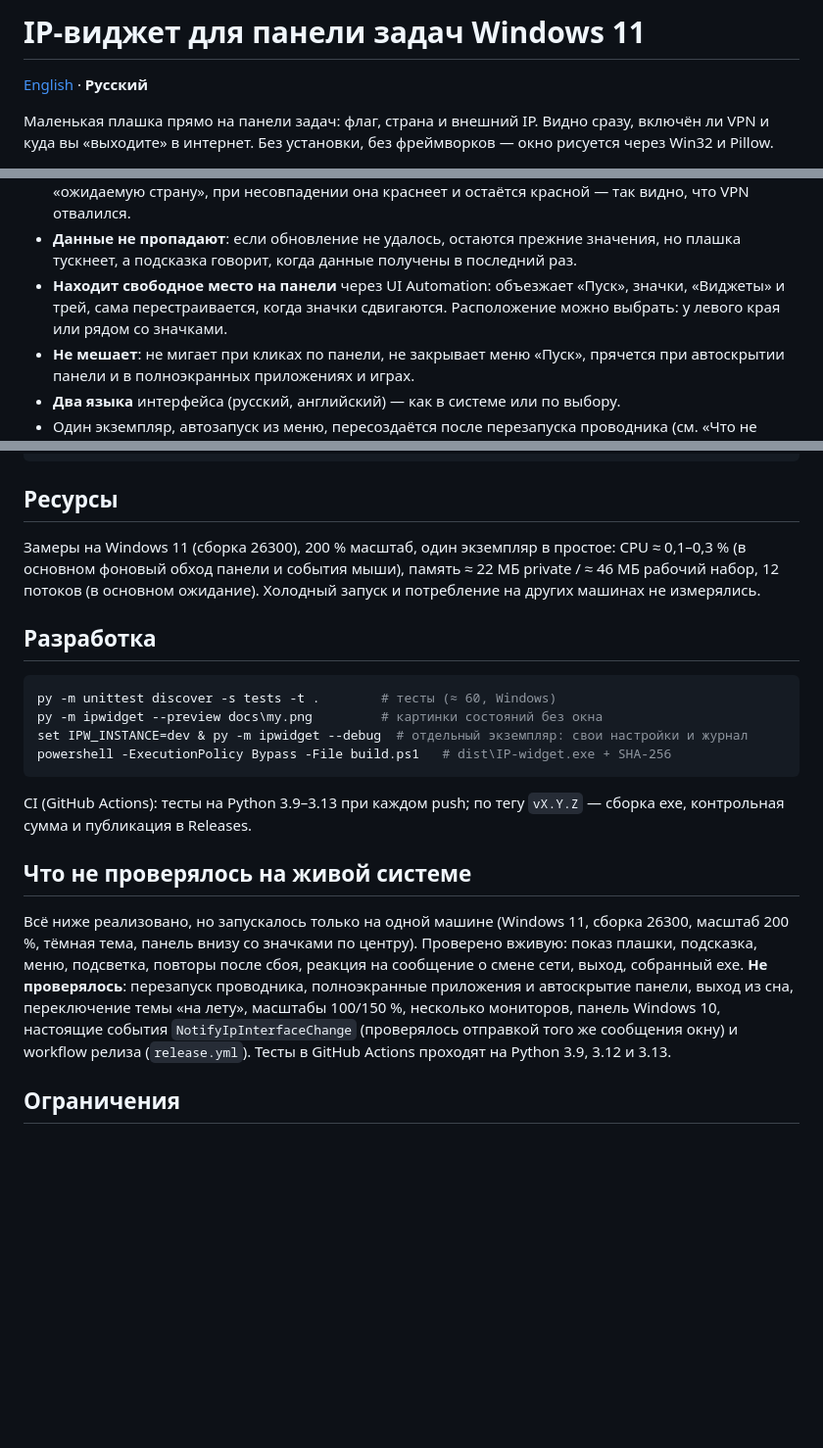
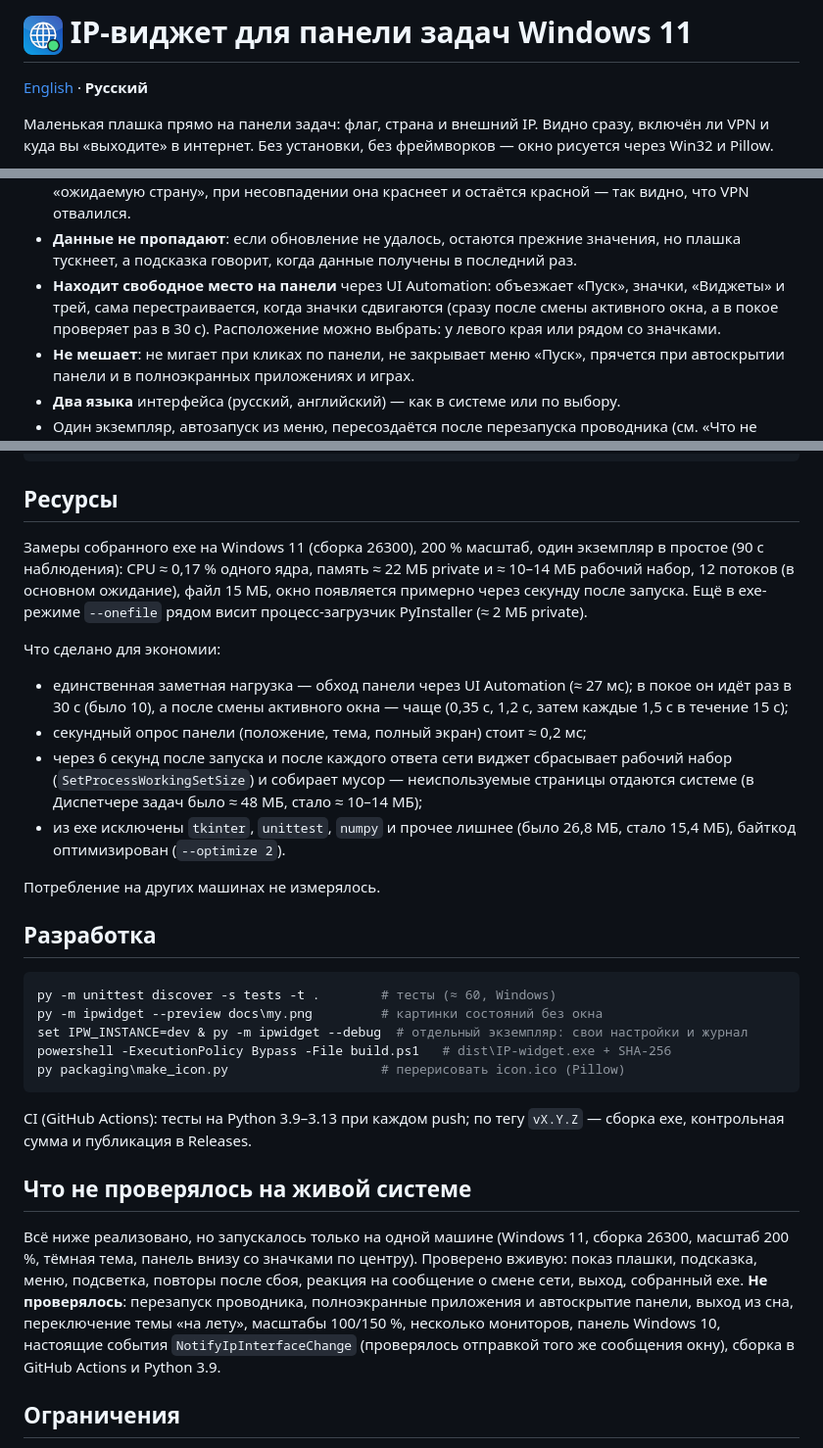
Before and after one commit to zhgut777/ip-widget-taskbar, a Markdown page: README.md, 3 parts joined by grey strips. Shown at 98% size. Drawn GitHub-style; pictures changed too: docs/icon.png (added); blank space fills up the shorter version.

````diff
--- a/README.md
+++ b/README.md
@@ -1,4 +1,4 @@
-# IP-виджет для панели задач Windows 11
+# <img src="docs/icon.png" width="40" align="top"> IP-виджет для панели задач Windows 11
 
 [English](README.en.md) · **Русский**
 
@@ -24,7 +24,8 @@
 - **Данные не пропадают**: если обновление не удалось, остаются прежние значения, но
   плашка тускнеет, а подсказка говорит, когда данные получены в последний раз.
 - **Находит свободное место на панели** через UI Automation: объезжает «Пуск»,
-  значки, «Виджеты» и трей, сама перестраивается, когда значки сдвигаются.
+  значки, «Виджеты» и трей, сама перестраивается, когда значки сдвигаются (сразу после
+  смены активного окна, а в покое проверяет раз в 30 с).
   Расположение можно выбрать: у левого края или рядом со значками.
 - **Не мешает**: не мигает при кликах по панели, не закрывает меню «Пуск», прячется
   при автоскрытии панели и в полноэкранных приложениях и играх.
@@ -164,10 +165,24 @@ tests/          модульные тесты (python -m unittest)
 
 ## Ресурсы
 
-Замеры на Windows 11 (сборка 26300), 200 % масштаб, один экземпляр в простое:
-CPU ≈ 0,1–0,3 % (в основном фоновый обход панели и события мыши), память ≈ 22 МБ
-private / ≈ 46 МБ рабочий набор, 12 потоков (в основном ожидание). Холодный запуск
-и потребление на других машинах не измерялись.
+Замеры собранного exe на Windows 11 (сборка 26300), 200 % масштаб, один экземпляр
+в простое (90 с наблюдения): CPU ≈ 0,17 % одного ядра, память ≈ 22 МБ private и
+≈ 10–14 МБ рабочий набор, 12 потоков (в основном ожидание), файл 15 МБ, окно
+появляется примерно через секунду после запуска.
+Ещё в exe-режиме `--onefile` рядом висит процесс-загрузчик PyInstaller (≈ 2 МБ private).
+
+Что сделано для экономии:
+- единственная заметная нагрузка — обход панели через UI Automation (≈ 27 мс); в покое он
+  идёт раз в 30 с (было 10), а после смены активного окна — чаще (0,35 с, 1,2 с, затем
+  каждые 1,5 с в течение 15 с);
+- секундный опрос панели (положение, тема, полный экран) стоит ≈ 0,2 мс;
+- через 6 секунд после запуска и после каждого ответа сети виджет сбрасывает рабочий
+  набор (`SetProcessWorkingSetSize`) и собирает мусор — неиспользуемые страницы
+  отдаются системе (в Диспетчере задач было ≈ 48 МБ, стало ≈ 10–14 МБ);
+- из exe исключены `tkinter`, `unittest`, `numpy` и прочее лишнее (было 26,8 МБ, стало
+  15,4 МБ), байткод оптимизирован (`--optimize 2`).
+
+Потребление на других машинах не измерялось.
 
 ## Разработка
 
@@ -176,6 +191,7 @@ py -m unittest discover -s tests -t .        # тесты (≈ 60, Windows)
 py -m ipwidget --preview docs\my.png         # картинки состояний без окна
 set IPW_INSTANCE=dev & py -m ipwidget --debug  # отдельный экземпляр: свои настройки и журнал
 powershell -ExecutionPolicy Bypass -File build.ps1   # dist\IP-widget.exe + SHA-256
+py packaging\make_icon.py                    # перерисовать icon.ico (Pillow)
 ```
 
 CI (GitHub Actions): тесты на Python 3.9–3.13 при каждом push; по тегу `vX.Y.Z` —
@@ -189,8 +205,8 @@ CI (GitHub Actions): тесты на Python 3.9–3.13 при каждом push;
 смене сети, выход, собранный exe. **Не проверялось**: перезапуск проводника,
 полноэкранные приложения и автоскрытие панели, выход из сна, переключение темы «на
 лету», масштабы 100/150 %, несколько мониторов, панель Windows 10, настоящие события
-`NotifyIpInterfaceChange` (проверялось отправкой того же сообщения окну) и workflow
-релиза (`release.yml`). Тесты в GitHub Actions проходят на Python 3.9, 3.12 и 3.13.
+`NotifyIpInterfaceChange` (проверялось отправкой того же сообщения окну), сборка в
+GitHub Actions и Python 3.9.
 
 ## Ограничения
 
````
Also changed, not shown: other parts of README.md (+1 -1 lines), CHANGELOG.md (+7 -0 lines), 6 other files.
